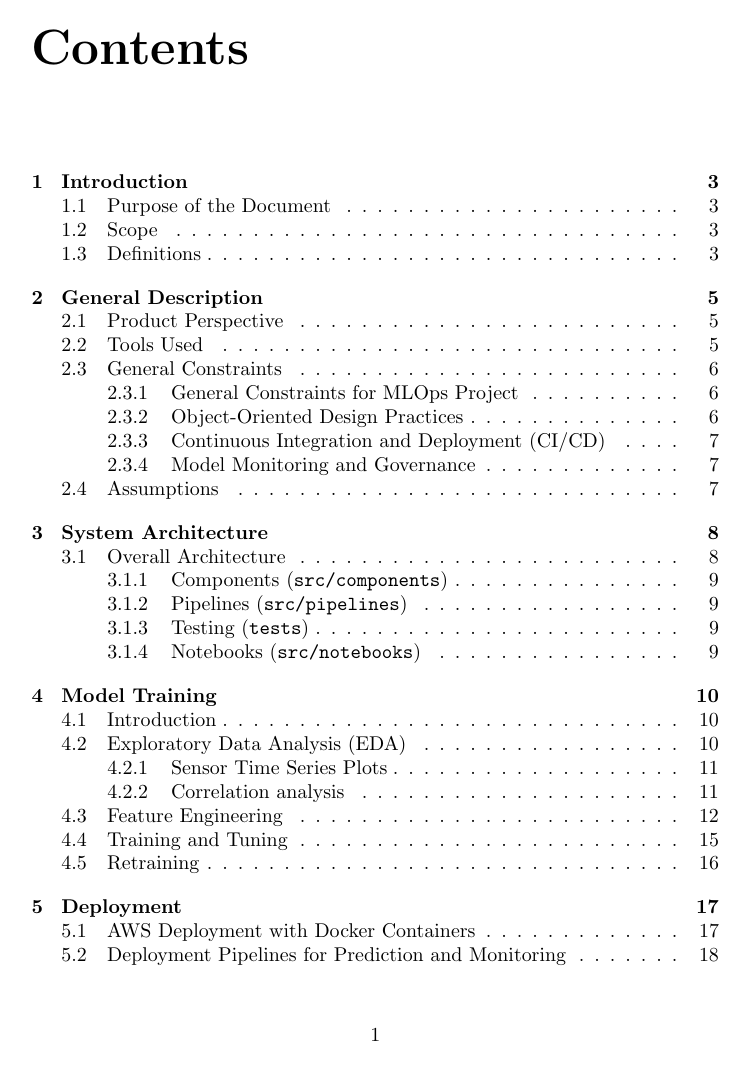
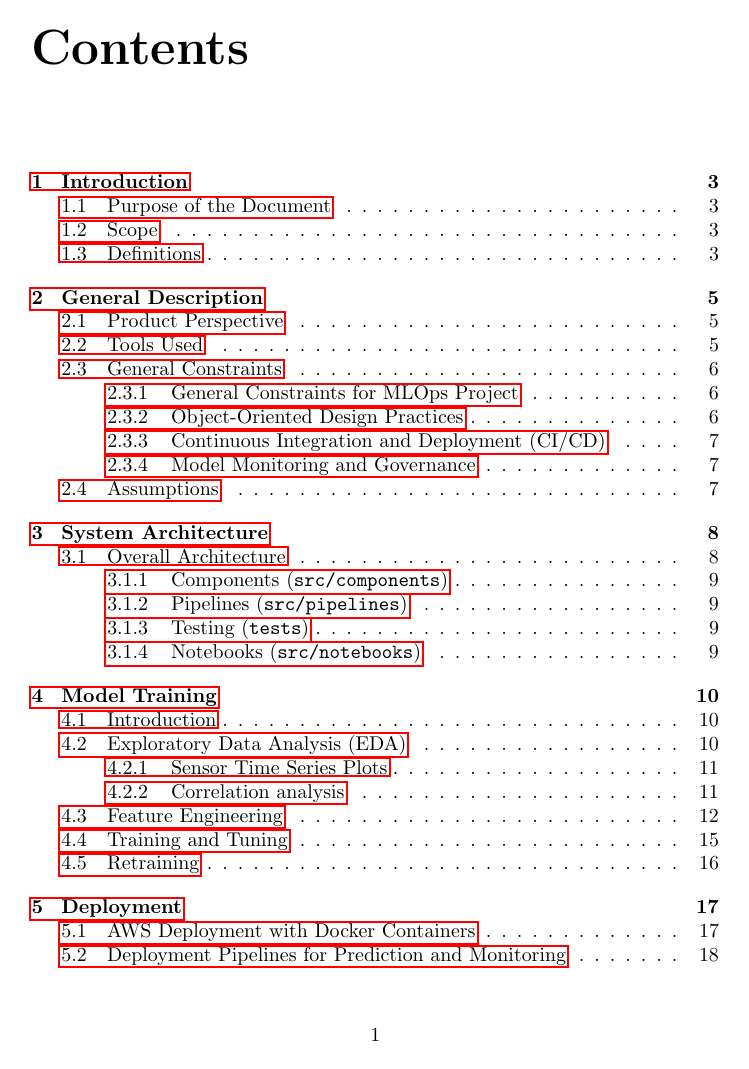
Before and after one commit to IlliaRohalskyi/IMPRESS, a LaTeX document (Documentation/source/HLD/main.tex): page 2 of 26. Compiled offline with pdfLaTeX.

Commit message:
Hyperlinks Added

```diff
--- a/Documentation/source/HLD/main.tex
+++ b/Documentation/source/HLD/main.tex
@@ -3,6 +3,8 @@
 \usepackage{subcaption}
 \usepackage{booktabs} % For better table formatting
 \usepackage{float}
+\usepackage{hyperref} % Include the hyperref package for creating hyperlinks
+
 
 \begin{document}
 \begin{titlepage}
```
Also changed, not shown: Documentation/pdf/IMPRESS_HLD.pdf.
